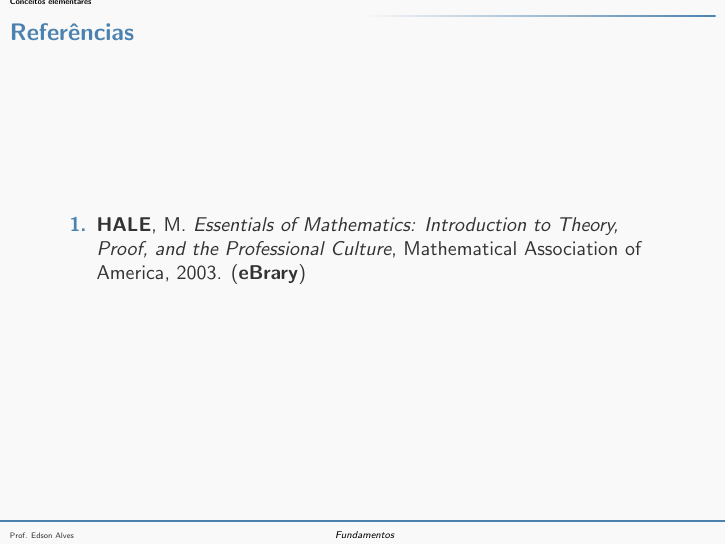
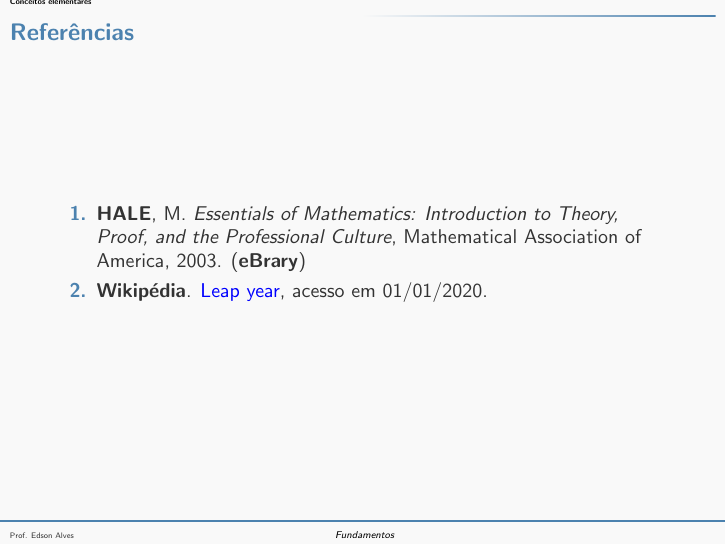
Before and after one commit to edsomjr/Paradigmas, LaTeX slides (Fundamentos/slides/teoria_dos_conjuntos/main.tex, which reads Fundamentos/slides/teoria_dos_conjuntos/referencias.tex): page 9 of 9. The pictures show the PDF file Fundamentos/slides/teoria_dos_conjuntos/teoria_dos_conjuntos.pdf that the author committed with the source.

Commit message:
Adição da referência aos anos bissextos.

```diff
--- a/Fundamentos/slides/teoria_dos_conjuntos/referencias.tex
+++ b/Fundamentos/slides/teoria_dos_conjuntos/referencias.tex
@@ -3,6 +3,9 @@
     \begin{enumerate}
         \item \textbf{HALE}, M. \textit{Essentials of Mathematics: Introduction to Theory, Proof, and the Professional Culture}, Mathematical Association of America, 2003. (\textbf{eBrary})
 
+        \item \textbf{Wikipédia}. \href{https://en.wikipedia.org/wiki/Leap_year}{Leap year},
+            acesso em 01/01/2020.
+
     \end{enumerate}
 
 \end{frame}
```
Also changed, not shown: Fundamentos/slides/teoria_dos_conjuntos/teoria_dos_conjuntos.pdf.
